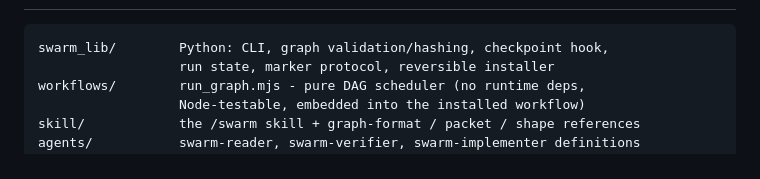
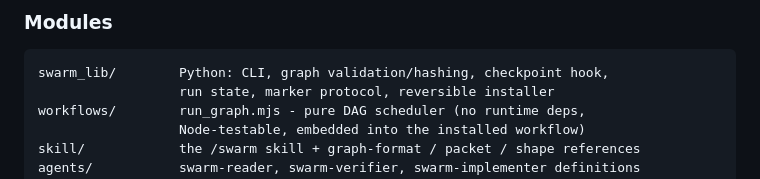
Before and after one commit to varmabudharaju/swarm, a Markdown page: README.md, the part around one of its changes. Rendered like a GitHub page.

````diff
--- a/README.md
+++ b/README.md
@@ -164,3 +235,5 @@ Worker activity is audited machine-wide by [agent-pd](https://github.com/varmabu
+### Modules
+
 ```
 swarm_lib/        Python: CLI, graph validation/hashing, checkpoint hook,
                   run state, marker protocol, reversible installer
````
Also changed, not shown: other parts of README.md (+71 -0 lines).
